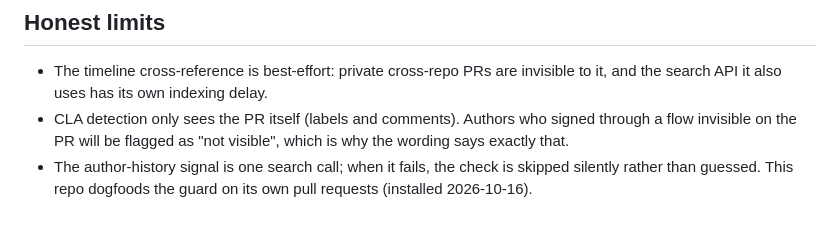
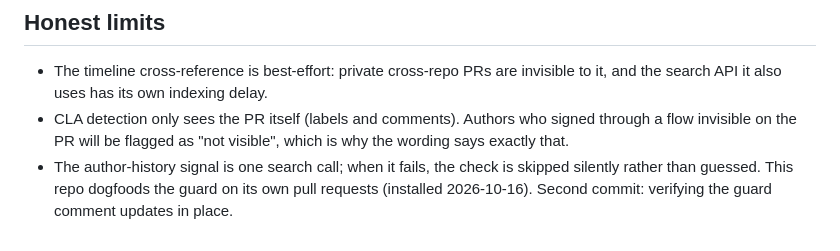
Before and after one commit to CloudCorpRecords/greenlight, a Markdown page: maintainer/README.md, the part around the change. Drawn GitHub-style.

Commit message:
docs: verify guard comment updates in place
Added note about verifying guard comment updates.

Signed-off-by: Rene Turcios <95189389+CloudCorpRecords@users.noreply.github.com>

```diff
--- a/maintainer/README.md
+++ b/maintainer/README.md
@@ -135,3 +135,4 @@ returning the same data including the markdown.
 - The author-history signal is one search call; when it fails, the check
   is skipped silently rather than guessed.
   This repo dogfoods the guard on its own pull requests (installed 2026-10-16).
+  Second commit: verifying the guard comment updates in place.
```
